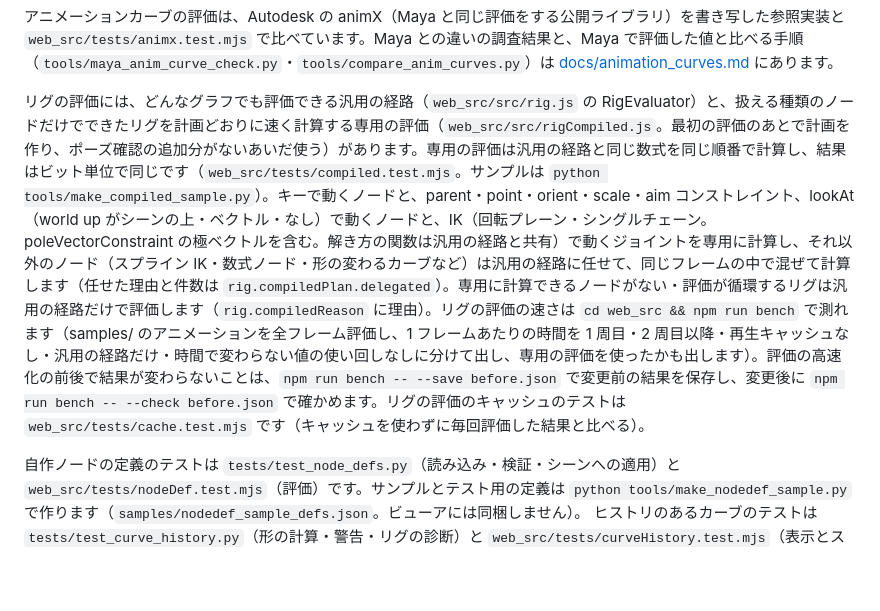
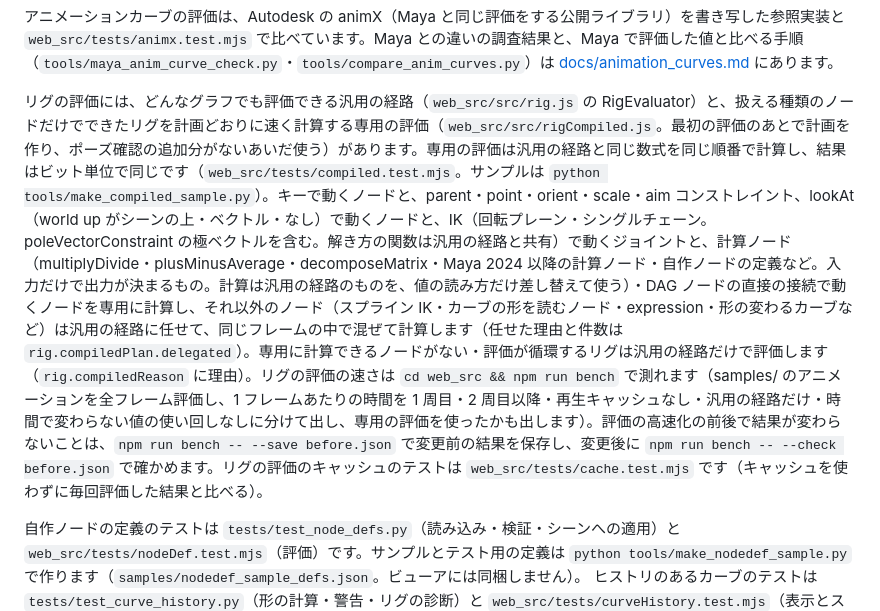
Before and after one commit to naookamo26-maker/MayaSceneViewer, a Markdown page: README.md, the part around the change. Drawn GitHub-style; blank space fills up the shorter version.

Commit message:
README: 専用の評価で計算ノードを扱うことを追記
Co-Authored-By: Claude Opus 5.5 <noreply@anthropic.com>
Claude-Session: https://claude.ai/code/session_01ApcDcGLfyj9JsnCmCyMnfg

```diff
--- a/README.md
+++ b/README.md
@@ -453,7 +453,7 @@ python tests/qt_playback_cache_test.py                  # リグの再生キャ
 
 アニメーションカーブの評価は、Autodesk の animX（Maya と同じ評価をする公開ライブラリ）を書き写した参照実装と `web_src/tests/animx.test.mjs` で比べています。Maya との違いの調査結果と、Maya で評価した値と比べる手順（`tools/maya_anim_curve_check.py`・`tools/compare_anim_curves.py`）は [docs/animation_curves.md](docs/animation_curves.md) にあります。
 
-リグの評価には、どんなグラフでも評価できる汎用の経路（`web_src/src/rig.js` の RigEvaluator）と、扱える種類のノードだけでできたリグを計画どおりに速く計算する専用の評価（`web_src/src/rigCompiled.js`。最初の評価のあとで計画を作り、ポーズ確認の追加分がないあいだ使う）があります。専用の評価は汎用の経路と同じ数式を同じ順番で計算し、結果はビット単位で同じです（`web_src/tests/compiled.test.mjs`。サンプルは `python tools/make_compiled_sample.py`）。キーで動くノードと、parent・point・orient・scale・aim コンストレイント、lookAt（world up がシーンの上・ベクトル・なし）で動くノードと、IK（回転プレーン・シングルチェーン。poleVectorConstraint の極ベクトルを含む。解き方の関数は汎用の経路と共有）で動くジョイントを専用に計算し、それ以外のノード（スプライン IK・数式ノード・形の変わるカーブなど）は汎用の経路に任せて、同じフレームの中で混ぜて計算します（任せた理由と件数は `rig.compiledPlan.delegated`）。専用に計算できるノードがない・評価が循環するリグは汎用の経路だけで評価します（`rig.compiledReason` に理由）。リグの評価の速さは `cd web_src && npm run bench` で測れます（samples/ のアニメーションを全フレーム評価し、1 フレームあたりの時間を 1 周目・2 周目以降・再生キャッシュなし・汎用の経路だけ・時間で変わらない値の使い回しなしに分けて出し、専用の評価を使ったかも出します）。評価の高速化の前後で結果が変わらないことは、`npm run bench -- --save before.json` で変更前の結果を保存し、変更後に `npm run bench -- --check before.json` で確かめます。リグの評価のキャッシュのテストは `web_src/tests/cache.test.mjs` です（キャッシュを使わずに毎回評価した結果と比べる）。
+リグの評価には、どんなグラフでも評価できる汎用の経路（`web_src/src/rig.js` の RigEvaluator）と、扱える種類のノードだけでできたリグを計画どおりに速く計算する専用の評価（`web_src/src/rigCompiled.js`。最初の評価のあとで計画を作り、ポーズ確認の追加分がないあいだ使う）があります。専用の評価は汎用の経路と同じ数式を同じ順番で計算し、結果はビット単位で同じです（`web_src/tests/compiled.test.mjs`。サンプルは `python tools/make_compiled_sample.py`）。キーで動くノードと、parent・point・orient・scale・aim コンストレイント、lookAt（world up がシーンの上・ベクトル・なし）で動くノードと、IK（回転プレーン・シングルチェーン。poleVectorConstraint の極ベクトルを含む。解き方の関数は汎用の経路と共有）で動くジョイントと、計算ノード（multiplyDivide・plusMinusAverage・decomposeMatrix・Maya 2024 以降の計算ノード・自作ノードの定義など。入力だけで出力が決まるもの。計算は汎用の経路のものを、値の読み方だけ差し替えて使う）・DAG ノードの直接の接続で動くノードを専用に計算し、それ以外のノード（スプライン IK・カーブの形を読むノード・expression・形の変わるカーブなど）は汎用の経路に任せて、同じフレームの中で混ぜて計算します（任せた理由と件数は `rig.compiledPlan.delegated`）。専用に計算できるノードがない・評価が循環するリグは汎用の経路だけで評価します（`rig.compiledReason` に理由）。リグの評価の速さは `cd web_src && npm run bench` で測れます（samples/ のアニメーションを全フレーム評価し、1 フレームあたりの時間を 1 周目・2 周目以降・再生キャッシュなし・汎用の経路だけ・時間で変わらない値の使い回しなしに分けて出し、専用の評価を使ったかも出します）。評価の高速化の前後で結果が変わらないことは、`npm run bench -- --save before.json` で変更前の結果を保存し、変更後に `npm run bench -- --check before.json` で確かめます。リグの評価のキャッシュのテストは `web_src/tests/cache.test.mjs` です（キャッシュを使わずに毎回評価した結果と比べる）。
 
 自作ノードの定義のテストは `tests/test_node_defs.py`（読み込み・検証・シーンへの適用）と `web_src/tests/nodeDef.test.mjs`（評価）です。サンプルとテスト用の定義は `python tools/make_nodedef_sample.py` で作ります（`samples/nodedef_sample_defs.json`。ビューアには同梱しません）。
 ヒストリのあるカーブのテストは `tests/test_curve_history.py`（形の計算・警告・リグの診断）と `web_src/tests/curveHistory.test.mjs`（表示とスプライン IK）です（サンプルは `python tools/make_curve_history_sample.py`）。骨ごとに伸び縮みするスプライン IK（カーブ上の点どうしの距離 → blendColors → multiplyDivide → ジョイントのスケール）と、その下の親のスケールを打ち消す自作ノード（割り当ての segmentScaleCompensate）のテストは `web_src/tests/stretchSpline.test.mjs` と `tests/test_scale_compensation.py` です（サンプルは `python tools/make_stretch_spline_sample.py`）。コンポーネントタグのテストは `tests/test_component_tags.py`（タグと式の読み取り・groupParts による指定・リグの診断）と `web_src/tests/componentTags.test.mjs`（cluster → wire → スプライン IK）です（サンプルは `python tools/make_component_tag_sample.py`）。
```
